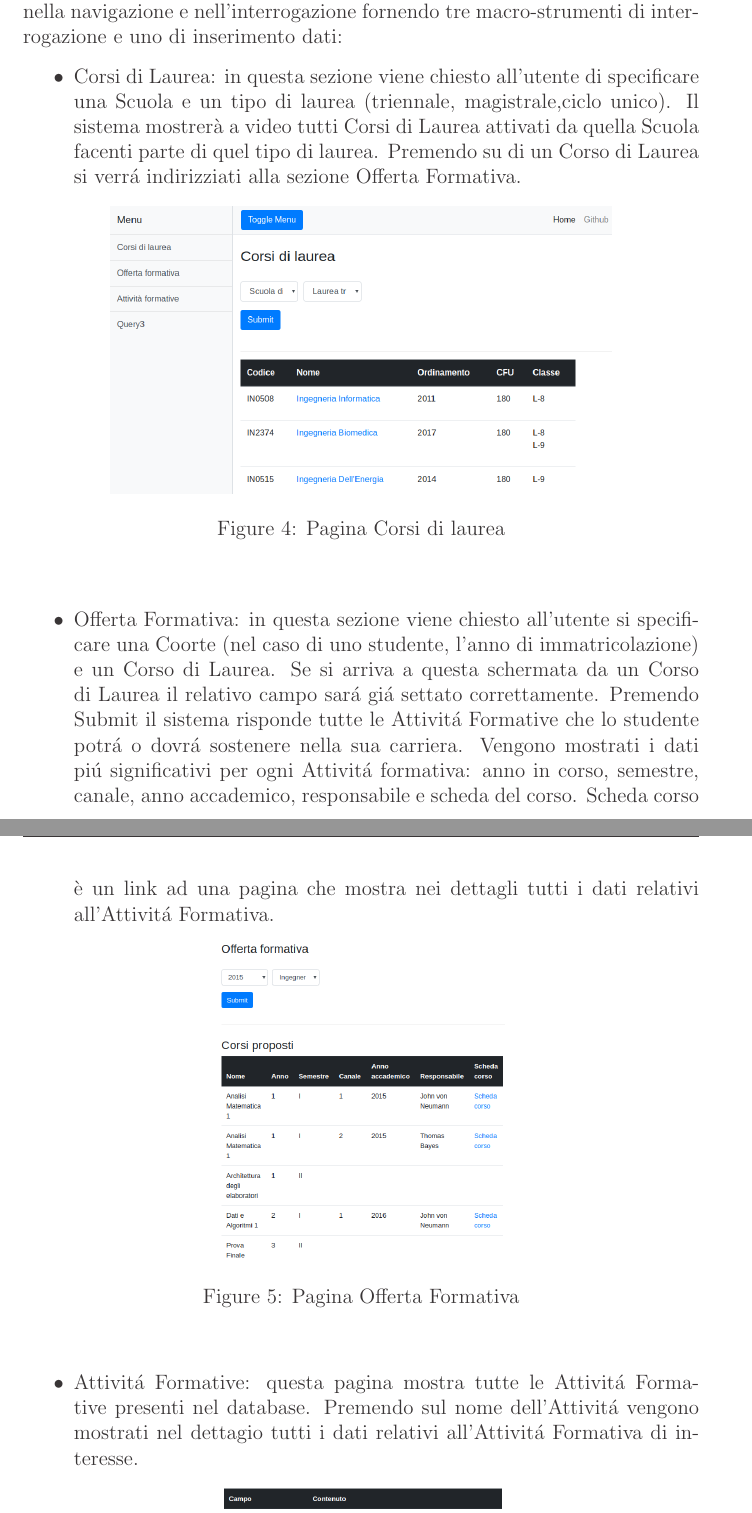
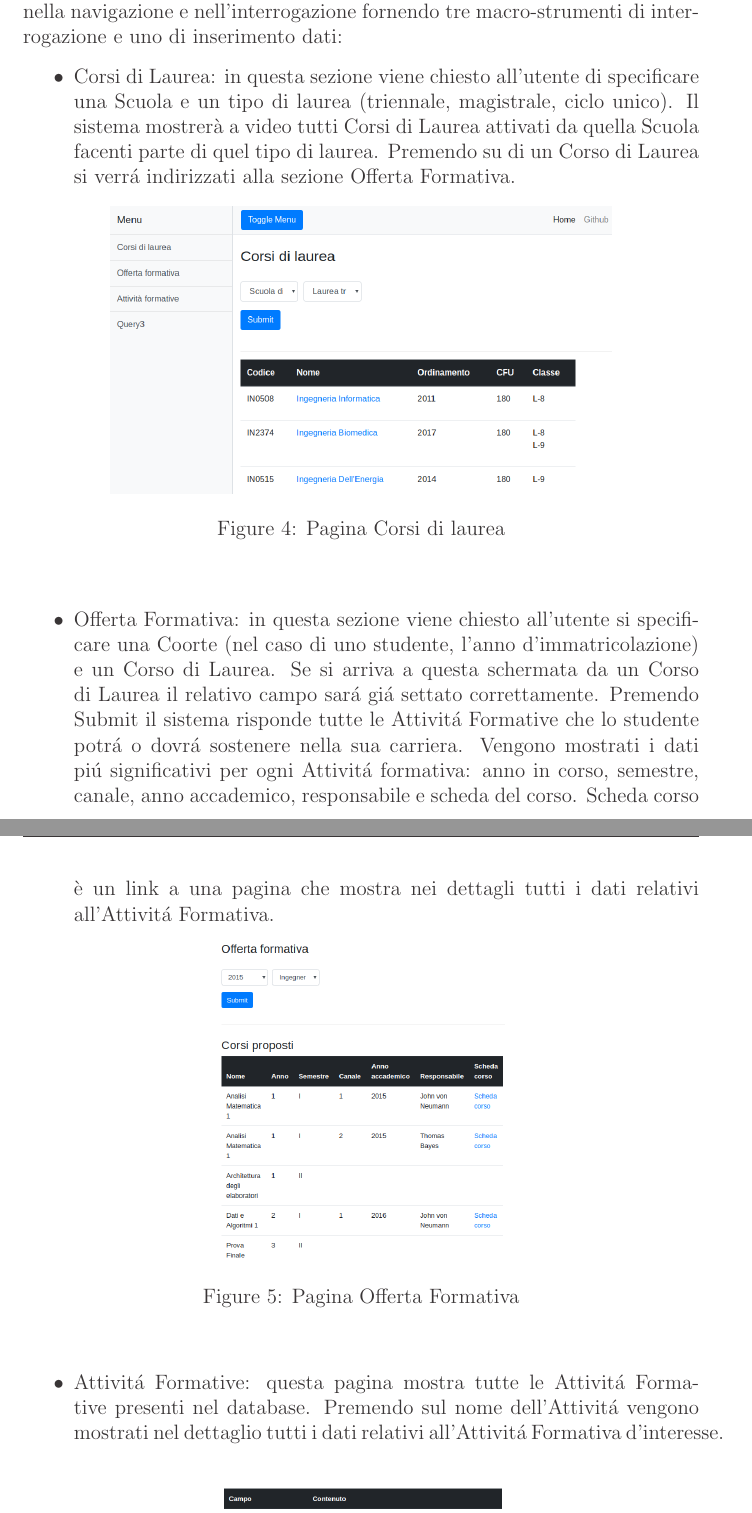
Before and after one commit to lucamoroz/Didactics_DB, a LaTeX document (Doc/report.tex): two parts of pages 13 and 14 of 15, joined at a grey line, cut so that both start at the same text. Compiled offline with pdfLaTeX; the source files are stored in an older character set and shown here as Unicode.

Commit message:
fixed typing

```diff
--- a/Doc/report.tex
+++ b/Doc/report.tex
@@ -300,7 +300,7 @@ A completamento del progetto è stato realizzato un applicativo con lo scopo di
 L'applicativo è stato concepito per semplificare l'interrogazione del Data Base da parte degli utenti interessati (in particolar modo studenti e personale universitario): esso fornisce in maniera chiara tutte le informazioni di interesse.
 Un Toggle menu nel lato sinistro della schermata guida l'utente nella navigazione e nell'interrogazione fornendo tre macro-strumenti di interrogazione e uno di inserimento dati:
 \begin{itemize}
-	\item Corsi di Laurea: in questa sezione viene chiesto all'utente di specificare una Scuola e un tipo di laurea (triennale, magistrale,ciclo unico). Il sistema mostrerà a video tutti Corsi di Laurea attivati da quella Scuola facenti parte di quel tipo di laurea. Premendo su di un Corso di Laurea si verr\'a indirizziati alla sezione Offerta Formativa. \begin{figure}[!h] %!h forza la figura sotto il titolo
+	\item Corsi di Laurea: in questa sezione viene chiesto all'utente di specificare una Scuola e un tipo di laurea (triennale, magistrale, ciclo unico). Il sistema mostrerà a video tutti Corsi di Laurea attivati da quella Scuola facenti parte di quel tipo di laurea. Premendo su di un Corso di Laurea si verr\'a indirizzati alla sezione Offerta Formativa. \begin{figure}[!h] %!h forza la figura sotto il titolo
 
 		\begin{center}
 			\includegraphics[scale=0.3,angle=0]{../Screenshots/S1.png}
@@ -308,7 +308,7 @@ Un Toggle menu nel lato sinistro della schermata guida l'utente nella navigazion
 		\end{center}
 	\end{figure}
 
-	\item Offerta Formativa: in questa sezione viene chiesto all'utente si specificare una Coorte (nel caso di uno studente, l'anno di immatricolazione) e un Corso di Laurea. Se si arriva a questa schermata da un Corso di Laurea il relativo campo sar\'a gi\'a settato correttamente. Premendo Submit il sistema risponde tutte le Attivit\'a Formative che lo studente potr\'a o dovr\'a sostenere nella sua carriera. Vengono mostrati i dati pi\'u significativi per ogni Attivit\'a formativa: anno in corso, semestre, canale, anno accademico, responsabile e scheda del corso. Scheda corso è un link ad una pagina che mostra nei dettagli tutti i dati relativi all'Attivit\'a Formativa.
+	\item Offerta Formativa: in questa sezione viene chiesto all'utente si specificare una Coorte (nel caso di uno studente, l'anno d'immatricolazione) e un Corso di Laurea. Se si arriva a questa schermata da un Corso di Laurea il relativo campo sar\'a gi\'a settato correttamente. Premendo Submit il sistema risponde tutte le Attivit\'a Formative che lo studente potr\'a o dovr\'a sostenere nella sua carriera. Vengono mostrati i dati pi\'u significativi per ogni Attivit\'a formativa: anno in corso, semestre, canale, anno accademico, responsabile e scheda del corso. Scheda corso è un link a una pagina che mostra nei dettagli tutti i dati relativi all'Attivit\'a Formativa.
 	\begin{figure}[!h] %!h forza la figura sotto il titolo
 
 		\begin{center}
@@ -317,7 +317,7 @@ Un Toggle menu nel lato sinistro della schermata guida l'utente nella navigazion
 		\end{center}
 	\end{figure}
 
-	\item Attivit\'a Formative: questa pagina mostra tutte le Attivit\'a Formative presenti nel database. Premendo sul nome dell'Attivit\'a vengono mostrati nel dettagio tutti i dati relativi all'Attivit\'a Formativa di interesse.
+	\item Attivit\'a Formative: questa pagina mostra tutte le Attivit\'a Formative presenti nel database. Premendo sul nome dell'Attivit\'a vengono mostrati nel dettaglio tutti i dati relativi all'Attivit\'a Formativa d'interesse.
 	\begin{figure}[!h] %!h forza la figura sotto il titolo
 
 		\begin{center}
```
Also changed, not shown: Doc/report.pdf, Doc/report.tex (2 more changed lines).
